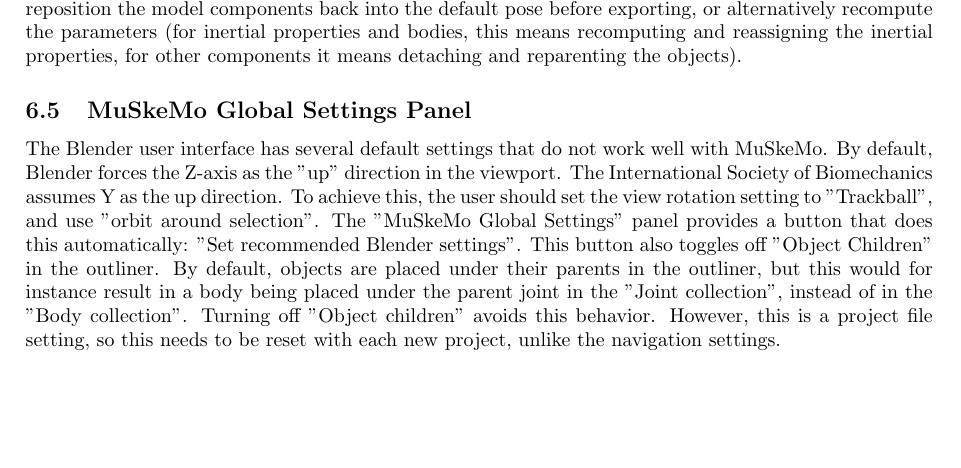
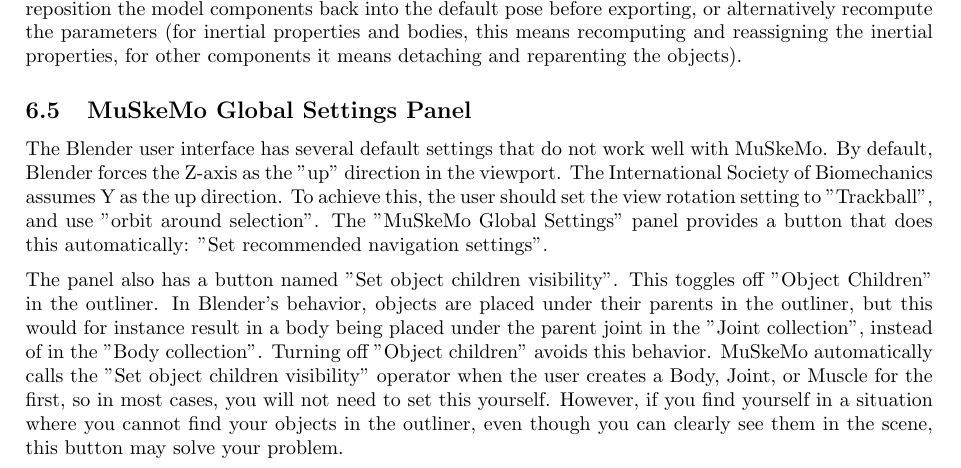
Before and after one commit to PashavanBijlert/MuSkeMo, a LaTeX document (MuSkeMo manual/MuSkeMo manual.tex): part of page 7 of 32, cut so that both start at the same text, the shorter picture padded with empty space. Compiled offline with pdfLaTeX.

Commit message:
update doc

```diff
--- a/MuSkeMo manual/MuSkeMo manual.tex
+++ b/MuSkeMo manual/MuSkeMo manual.tex
@@ -197,7 +197,9 @@
 To prevent incorrect exports, MuSkeMo keeps track of the 'default\_pose', which is the pose in which the relevant computation was performed. If the user tries to perform an operation that can only be performed in the default pose, the operation is cancelled (with an error message). In that situation, you must either reposition the model components back into the default pose before exporting, or alternatively recompute the parameters (for inertial properties and bodies, this means recomputing and reassigning the inertial properties, for other components it means detaching and reparenting the objects).
 
 \subsection{MuSkeMo Global Settings Panel}
-The Blender user interface has several default settings that do not work well with MuSkeMo. By default, Blender forces the Z-axis as the "up" direction in the viewport. The International Society of Biomechanics assumes Y as the up direction. To achieve this, the user should set the view rotation setting to "Trackball", and use "orbit around selection". The "MuSkeMo Global Settings" panel provides a button that does this automatically: "Set recommended Blender settings". This button also toggles off "Object Children" in the outliner. By default, objects are placed under their parents in the outliner, but this would for instance result in a body being placed under the parent joint in the "Joint collection", instead of in the "Body collection". Turning off "Object children" avoids this behavior. However, this is a project file setting, so this needs to be reset with each new project, unlike the navigation settings.
+The Blender user interface has several default settings that do not work well with MuSkeMo. By default, Blender forces the Z-axis as the "up" direction in the viewport. The International Society of Biomechanics assumes Y as the up direction. To achieve this, the user should set the view rotation setting to "Trackball", and use "orbit around selection". The "MuSkeMo Global Settings" panel provides a button that does this automatically: "Set recommended navigation settings".
+
+The panel also has a button named "Set object children visibility". This toggles off "Object Children" in the outliner. In Blender's behavior, objects are placed under their parents in the outliner, but this would for instance result in a body being placed under the parent joint in the "Joint collection", instead of in the "Body collection". Turning off "Object children" avoids this behavior. MuSkeMo automatically calls the "Set object children visibility" operator when the user creates a Body, Joint, or Muscle for the first, so in most cases, you will not need to set this yourself. However, if you find yourself in a situation where you cannot find your objects in the outliner, even though you can clearly see them in the scene, this button may solve your problem.
 
 \label{sec:MSM_glob_settings}
 
```
Also changed, not shown: MuSkeMo manual/MuSkeMo manual.pdf, 1 other file.
